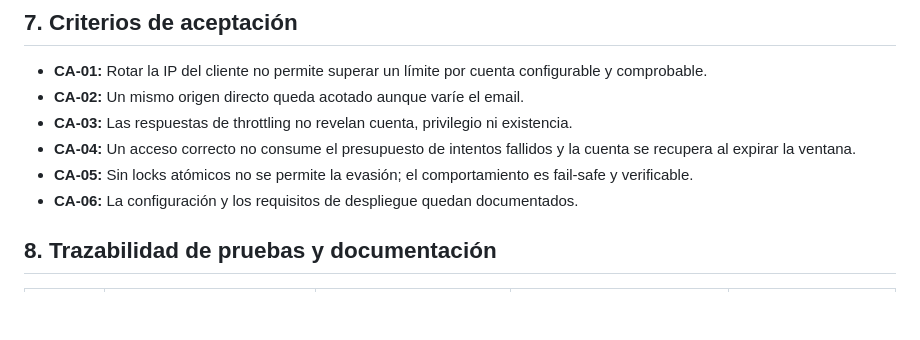
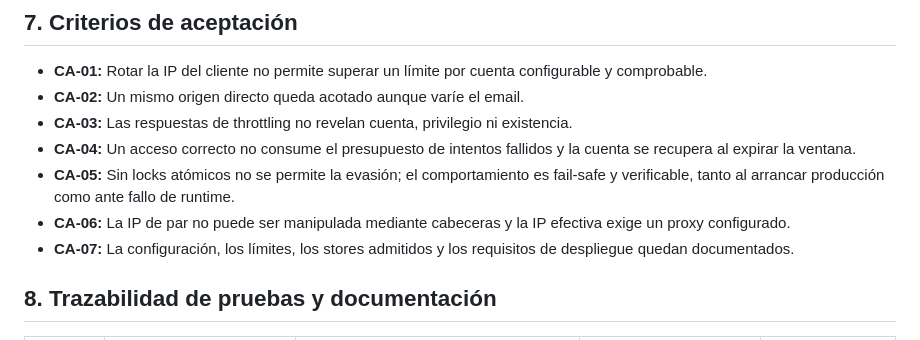
Before and after one commit to jcalafatbarcelo/cms-kitsune-project, a Markdown page: docs/specs/SPEC-admin-login-abuse-protection.md, the part around one of its changes. Drawn GitHub-style; blank space fills up the shorter version.

```diff
--- a/docs/specs/SPEC-admin-login-abuse-protection.md
+++ b/docs/specs/SPEC-admin-login-abuse-protection.md
@@ -129,8 +180,12 @@ No aplica.
 - **CA-04:** Un acceso correcto no consume el presupuesto de intentos fallidos y
   la cuenta se recupera al expirar la ventana.
 - **CA-05:** Sin locks atómicos no se permite la evasión; el comportamiento es
-  fail-safe y verificable.
-- **CA-06:** La configuración y los requisitos de despliegue quedan documentados.
+  fail-safe y verificable, tanto al arrancar producción como ante fallo de
+  runtime.
+- **CA-06:** La IP de par no puede ser manipulada mediante cabeceras y la IP
+  efectiva exige un proxy configurado.
+- **CA-07:** La configuración, los límites, los stores admitidos y los requisitos
+  de despliegue quedan documentados.
 
 ## 8. Trazabilidad de pruebas y documentación
 
```
Also changed, not shown: other parts of docs/specs/SPEC-admin-login-abuse-protection.md (+90 -36 lines).
